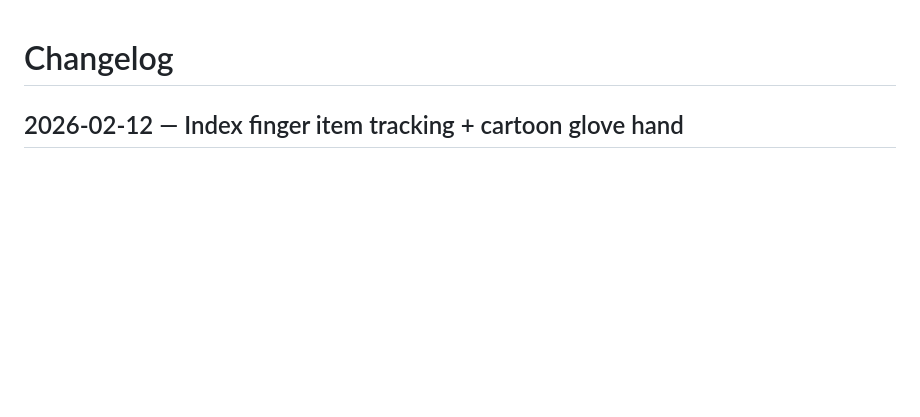
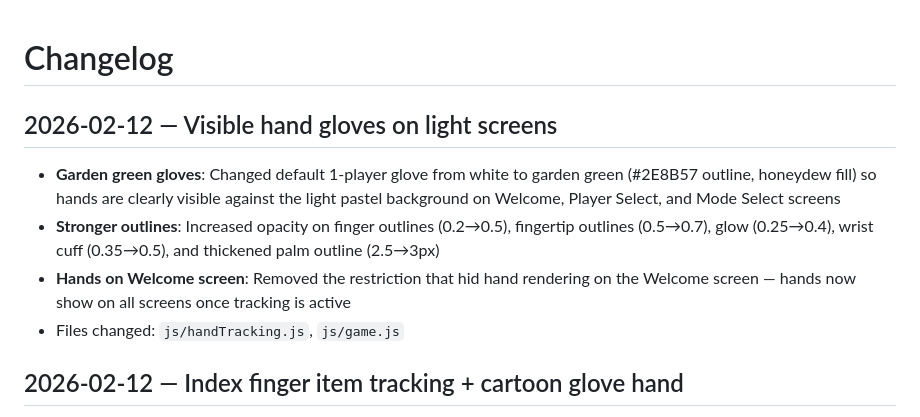
Before and after one commit to vinhly271193/balloon-pop-game, a Markdown page: .claude/changelog.md, the part around the change. Rendered like a GitHub page; blank space fills up the shorter version.

Commit message:
Update changelog with visible hand gloves on light screens entry
Co-Authored-By: Claude Opus 4.6 <noreply@anthropic.com>

```diff
--- a/.claude/changelog.md
+++ b/.claude/changelog.md
@@ -1,4 +1,10 @@
 # Changelog
+
+## 2026-02-12 — Visible hand gloves on light screens
+- **Garden green gloves**: Changed default 1-player glove from white to garden green (#2E8B57 outline, honeydew fill) so hands are clearly visible against the light pastel background on Welcome, Player Select, and Mode Select screens
+- **Stronger outlines**: Increased opacity on finger outlines (0.2→0.5), fingertip outlines (0.5→0.7), glow (0.25→0.4), wrist cuff (0.35→0.5), and thickened palm outline (2.5→3px)
+- **Hands on Welcome screen**: Removed the restriction that hid hand rendering on the Welcome screen — hands now show on all screens once tracking is active
+- Files changed: `js/handTracking.js`, `js/game.js`
 
 ## 2026-02-12 — Index finger item tracking + cartoon glove hand
 - **Item follows index finger**: Held items (seed packets, watering can, fertilizer) now track the index fingertip instead of the pinky — each collision point now carries a `landmarkIndex` so garden.js can distinguish which finger is which
```
